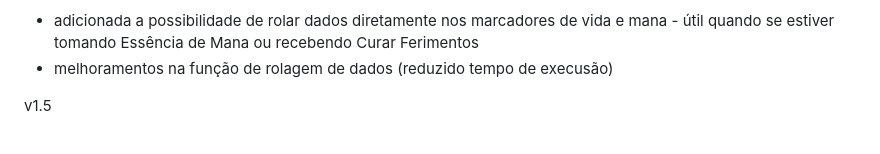
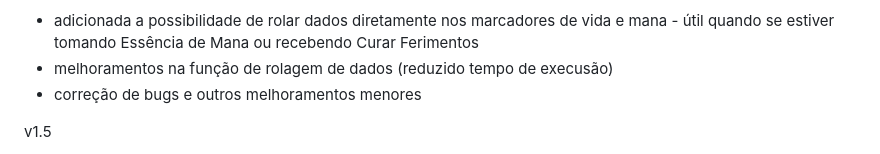
Before and after one commit to marmarx/marmarx.github.io, a Markdown page: t20/README.md, the part around the change. Drawn GitHub-style.

```diff
--- a/t20/README.md
+++ b/t20/README.md
@@ -12,6 +12,7 @@ Tarefas canceladas:
 v1.5.3
 - adicionada a possibilidade de rolar dados diretamente nos marcadores de vida e mana - útil quando se estiver tomando Essência de Mana ou recebendo Curar Ferimentos
 - melhoramentos na função de rolagem de dados (reduzido tempo de execusão)
+- correção de bugs e outros melhoramentos menores
 
 v1.5
 - adicionada os modificadores "rra" (reroll above) e "rrb" (reroll below) no teclado e rolagens de dados - para habilidades como Destruidor de Guerreiros
```
